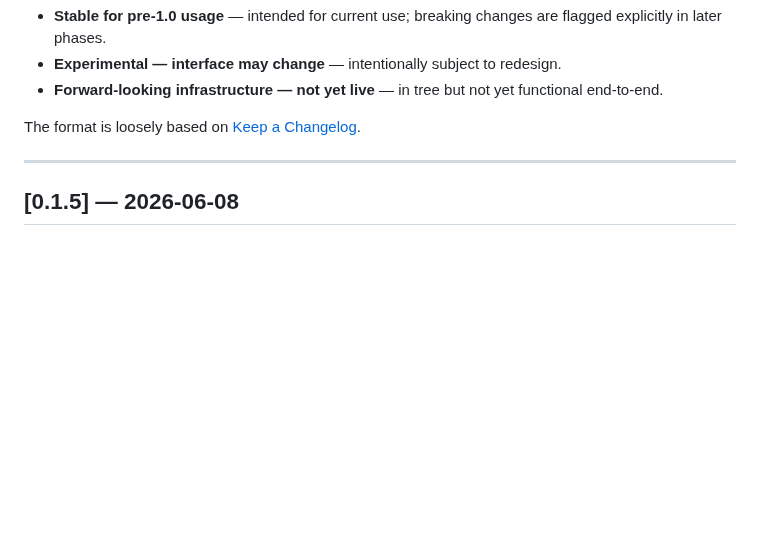
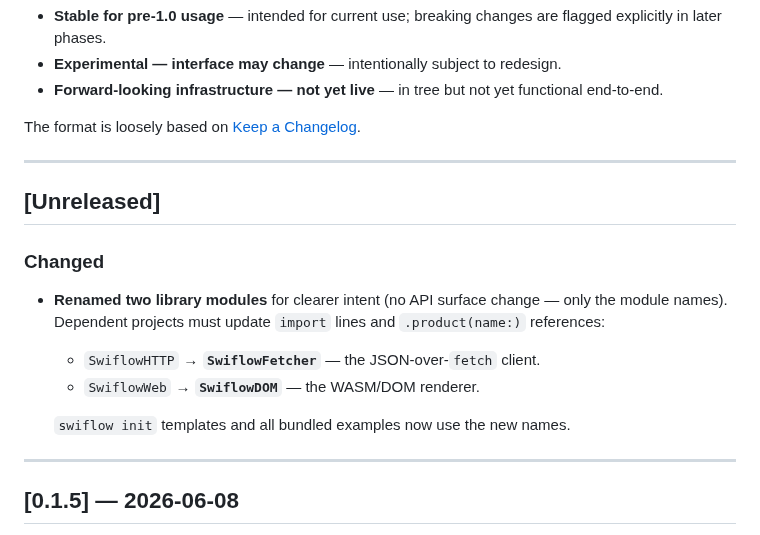
Before and after one commit to zzal/swiflow, a Markdown page: CHANGELOG.md, the part around the change. Drawn GitHub-style; blank space fills up the shorter version.

Commit message:
docs(changelog): note SwiflowHTTP→Fetcher, SwiflowWeb→DOM renames
Adds an [Unreleased] Changed entry documenting both module renames.
Released 0.1.5 entries are left untouched as historical record.

Co-Authored-By: Claude Opus 4.8 <noreply@anthropic.com>

```diff
--- a/CHANGELOG.md
+++ b/CHANGELOG.md
@@ -13,6 +13,20 @@ for current use or is forward-looking infrastructure:
   functional end-to-end.
 
 The format is loosely based on [Keep a Changelog](https://keepachangelog.com).
+
+---
+
+## [Unreleased]
+
+### Changed
+
+- **Renamed two library modules** for clearer intent (no API surface change —
+  only the module names). Dependent projects must update `import` lines and
+  `.product(name:)` references:
+  - `SwiflowHTTP` → **`SwiflowFetcher`** — the JSON-over-`fetch` client.
+  - `SwiflowWeb` → **`SwiflowDOM`** — the WASM/DOM renderer.
+
+  `swiflow init` templates and all bundled examples now use the new names.
 
 ---
 
```
